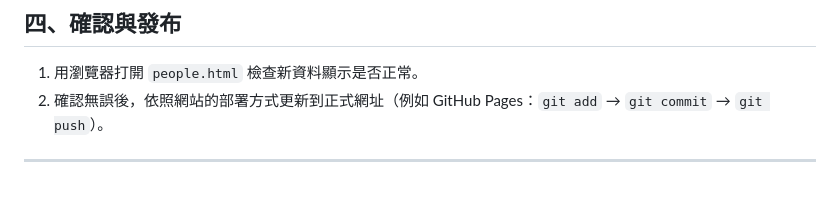
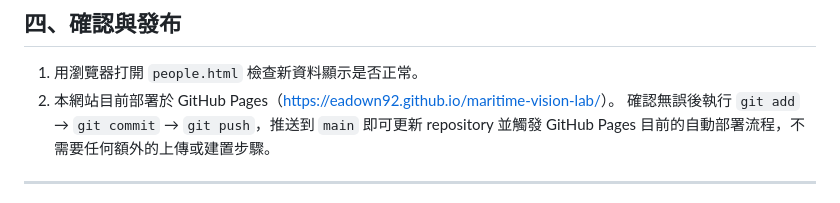
Before and after one commit to eadown92/maritime-vision-lab, a Markdown page: MEMBER_IMPORT_GUIDE.md, the part around the change. Rendered like a GitHub page.

```diff
--- a/MEMBER_IMPORT_GUIDE.md
+++ b/MEMBER_IMPORT_GUIDE.md
@@ -58,7 +58,9 @@ node scripts/import-members-csv.mjs "C:\Users\CJSCOPE\Downloads\成員回覆.csv
 ## 四、確認與發布
 
 1. 用瀏覽器打開 `people.html` 檢查新資料顯示是否正常。
-2. 確認無誤後，依照網站的部署方式更新到正式網址（例如 GitHub Pages：`git add` → `git commit` → `git push`）。
+2. 本網站目前部署於 GitHub Pages（<https://eadown92.github.io/maritime-vision-lab/>）。
+   確認無誤後執行 `git add` → `git commit` → `git push`，推送到 `main` 即可更新 repository
+   並觸發 GitHub Pages 目前的自動部署流程，不需要任何額外的上傳或建置步驟。
 
 ---
 
```
Also changed, not shown: README.md (+38 -26 lines), WEBSITE_STATUS.md (added, +99 -0 lines).
